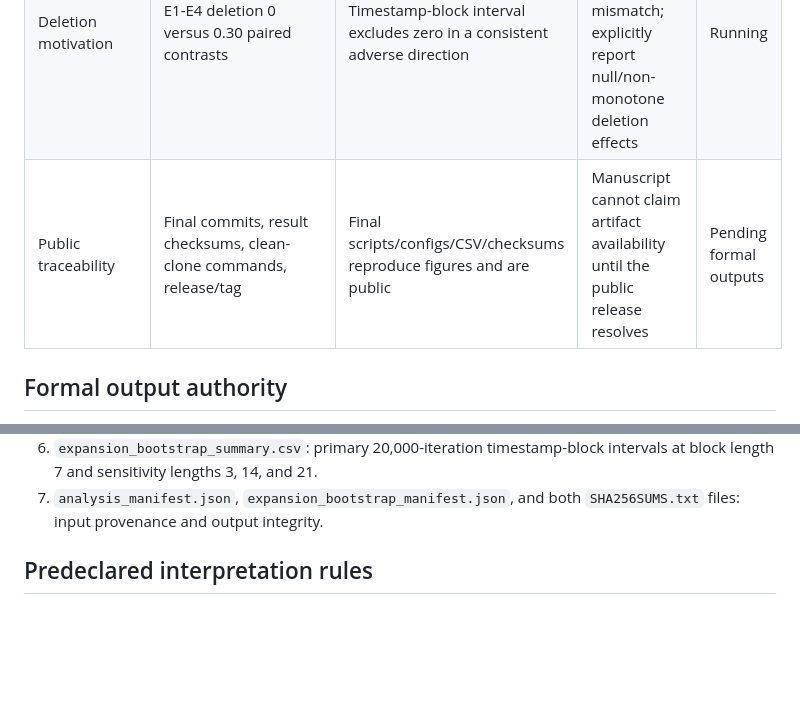
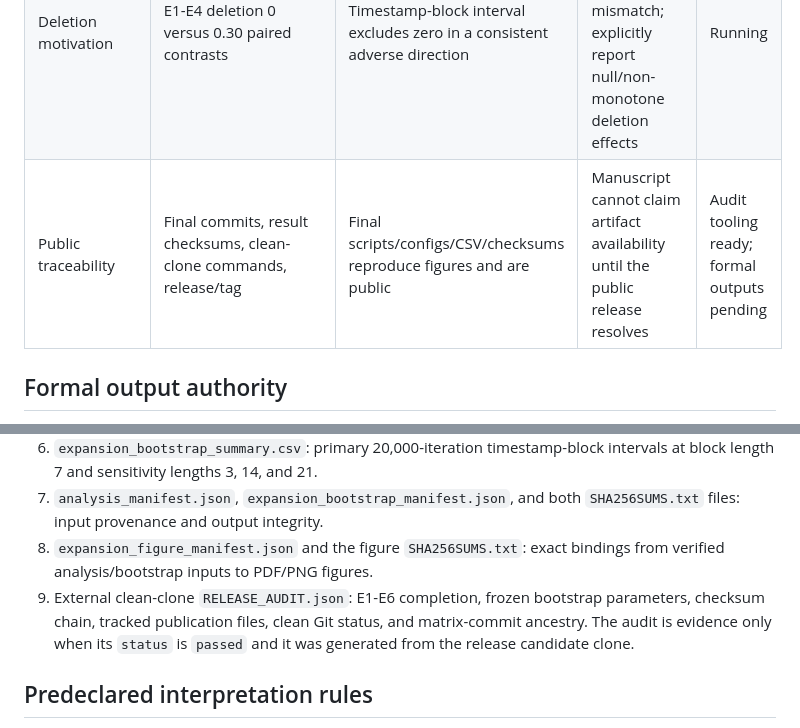
Before and after one commit to xywang815/riskcal-tkg-w, a Markdown page: docs/EXPANSION_CLAIM_LEDGER_20260901.md, 2 parts joined by grey strips. GitHub-like rendering; blank space fills up the shorter version.

Commit message:
Extend expansion evidence chain

```diff
--- a/docs/EXPANSION_CLAIM_LEDGER_20260901.md
+++ b/docs/EXPANSION_CLAIM_LEDGER_20260901.md
@@ -36,7 +36,7 @@ terminal screenshots are not paper evidence.
 | Filtered negative sampling | E5 paired with E2; E6 paired with E3 | Same seeds, timestamps, deletion rates, model family, and evaluation labels | Report the direction and uncertainty even if filtered sampling has negligible or adverse effect | Running |
 | Multi-answer degradation | Formal `per_query.parquet` from E1-E4; answer-set reconstruction by query | `answer_count` agrees with distinct labels; single/multi full-set coverage gap is estimable | Disclose magnitude prominently and discuss why label-wise and full-set coverage differ | Running |
 | Deletion motivation | E1-E4 deletion 0 versus 0.30 paired contrasts | Timestamp-block interval excludes zero in a consistent adverse direction | Narrow the motivation to temporal calibration mismatch; explicitly report null/non-monotone deletion effects | Running |
-| Public traceability | Final commits, result checksums, clean-clone commands, release/tag | Final scripts/configs/CSV/checksums reproduce figures and are public | Manuscript cannot claim artifact availability until the public release resolves | Pending formal outputs |
+| Public traceability | Final commits, result checksums, clean-clone commands, release/tag | Final scripts/configs/CSV/checksums reproduce figures and are public | Manuscript cannot claim artifact availability until the public release resolves | Audit tooling ready; formal outputs pending |
 
 ## Formal output authority
 
@@ -56,6 +56,12 @@ complete and their manifests/checksums pass:
    intervals at block length 7 and sensitivity lengths 3, 14, and 21.
 7. `analysis_manifest.json`, `expansion_bootstrap_manifest.json`, and both
    `SHA256SUMS.txt` files: input provenance and output integrity.
+8. `expansion_figure_manifest.json` and the figure `SHA256SUMS.txt`: exact
+   bindings from verified analysis/bootstrap inputs to PDF/PNG figures.
+9. External clean-clone `RELEASE_AUDIT.json`: E1-E6 completion, frozen
+   bootstrap parameters, checksum chain, tracked publication files, clean Git
+   status, and matrix-commit ancestry. The audit is evidence only when its
+   `status` is `passed` and it was generated from the release candidate clone.
 
 ## Predeclared interpretation rules
 
```
